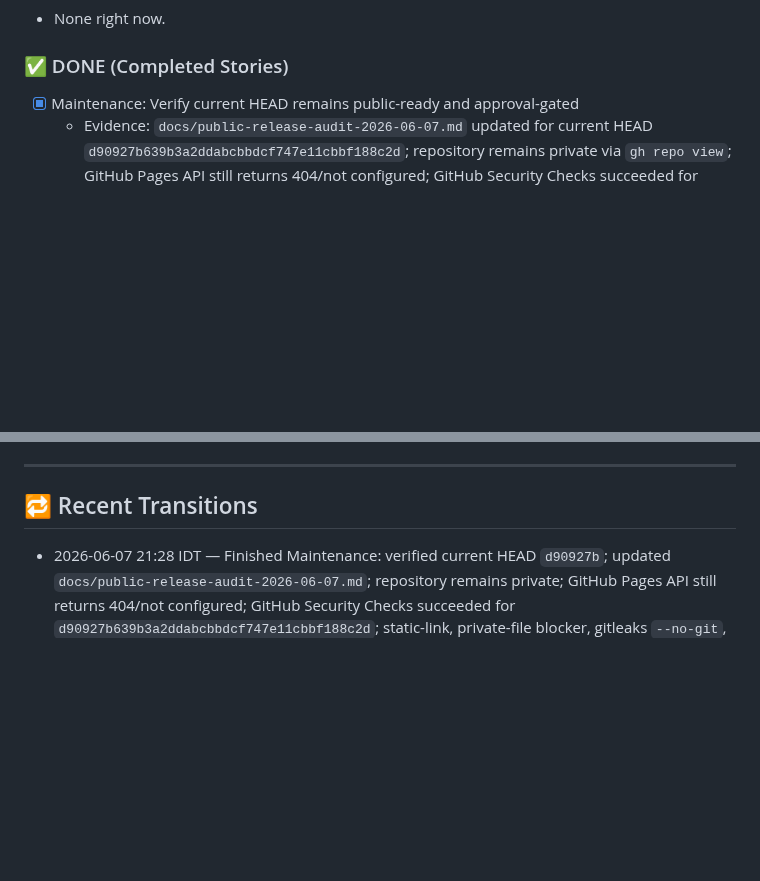
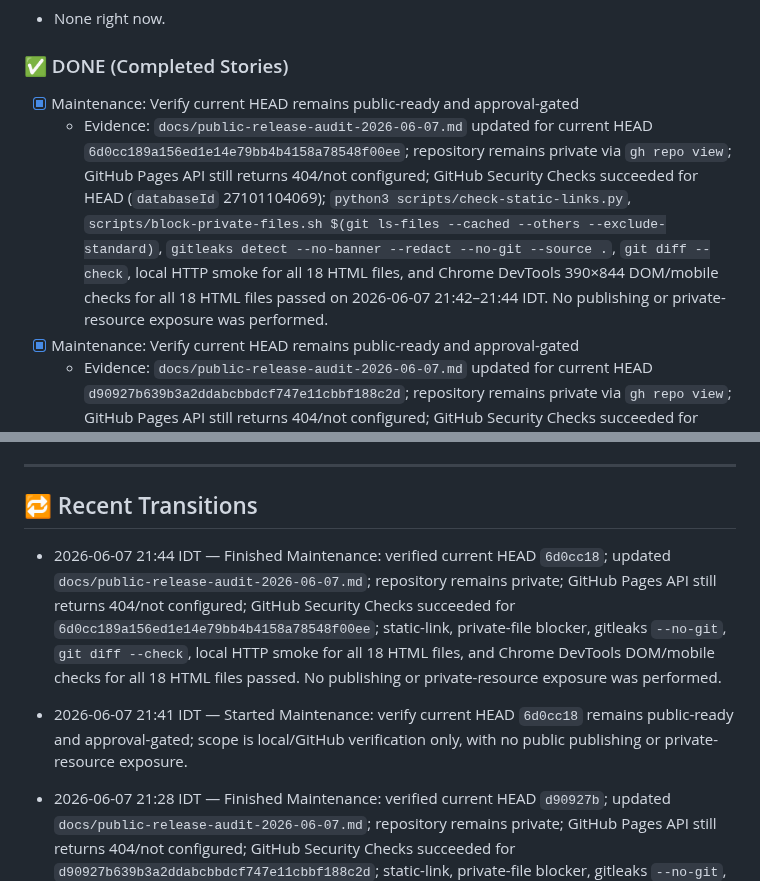
Before and after one commit to thamam/a2x-workshop-resources, a Markdown page: kanban-status.md, 2 parts joined by grey strips. Rendered like a GitHub page; blank space fills up the shorter version.

Commit message:
docs: refresh current public readiness evidence

```diff
--- a/kanban-status.md
+++ b/kanban-status.md
@@ -111,6 +111,8 @@
 
 ### ✅ DONE (Completed Stories)
 
+- [x] Maintenance: Verify current HEAD remains public-ready and approval-gated
+  - Evidence: `docs/public-release-audit-2026-06-07.md` updated for current HEAD `6d0cc189a156ed1e14e79bb4b4158a78548f00ee`; repository remains private via `gh repo view`; GitHub Pages API still returns 404/not configured; GitHub Security Checks succeeded for HEAD (`databaseId` 27101104069); `python3 scripts/check-static-links.py`, `scripts/block-private-files.sh $(git ls-files --cached --others --exclude-standard)`, `gitleaks detect --no-banner --redact --no-git --source .`, `git diff --check`, local HTTP smoke for all 18 HTML files, and Chrome DevTools 390×844 DOM/mobile checks for all 18 HTML files passed on 2026-06-07 21:42–21:44 IDT. No publishing or private-resource exposure was performed.
 - [x] Maintenance: Verify current HEAD remains public-ready and approval-gated
   - Evidence: `docs/public-release-audit-2026-06-07.md` updated for current HEAD `d90927b639b3a2ddabcbbdcf747e11cbbf188c2d`; repository remains private via `gh repo view`; GitHub Pages API still returns 404/not configured; GitHub Security Checks succeeded for HEAD (`databaseId` 27100751344); `python3 scripts/check-static-links.py`, `scripts/block-private-files.sh $(git ls-files --cached --others --exclude-standard)`, `gitleaks detect --no-banner --redact --no-git --source .`, `git diff --check`, local HTTP smoke for all 18 HTML files, and Chrome DevTools 390×844 DOM/mobile checks for all 18 HTML files passed on 2026-06-07 21:25–21:28 IDT. No publishing or private-resource exposure was performed.
 - [x] Maintenance: Verify current HEAD remains public-ready and approval-gated
@@ -335,6 +337,10 @@
 ---
 
 ## 🔁 Recent Transitions
+
+- 2026-06-07 21:44 IDT — Finished Maintenance: verified current HEAD `6d0cc18`; updated `docs/public-release-audit-2026-06-07.md`; repository remains private; GitHub Pages API still returns 404/not configured; GitHub Security Checks succeeded for `6d0cc189a156ed1e14e79bb4b4158a78548f00ee`; static-link, private-file blocker, gitleaks `--no-git`, `git diff --check`, local HTTP smoke for all 18 HTML files, and Chrome DevTools DOM/mobile checks for all 18 HTML files passed. No publishing or private-resource exposure was performed.
+
+- 2026-06-07 21:41 IDT — Started Maintenance: verify current HEAD `6d0cc18` remains public-ready and approval-gated; scope is local/GitHub verification only, with no public publishing or private-resource exposure.
 
 - 2026-06-07 21:28 IDT — Finished Maintenance: verified current HEAD `d90927b`; updated `docs/public-release-audit-2026-06-07.md`; repository remains private; GitHub Pages API still returns 404/not configured; GitHub Security Checks succeeded for `d90927b639b3a2ddabcbbdcf747e11cbbf188c2d`; static-link, private-file blocker, gitleaks `--no-git`, `git diff --check`, local HTTP smoke for all 18 HTML files, and Chrome DevTools DOM/mobile checks for all 18 HTML files passed. No publishing or private-resource exposure was performed.
 
```
Also changed, not shown: docs/public-release-audit-2026-06-07.md (+10 -10 lines).
